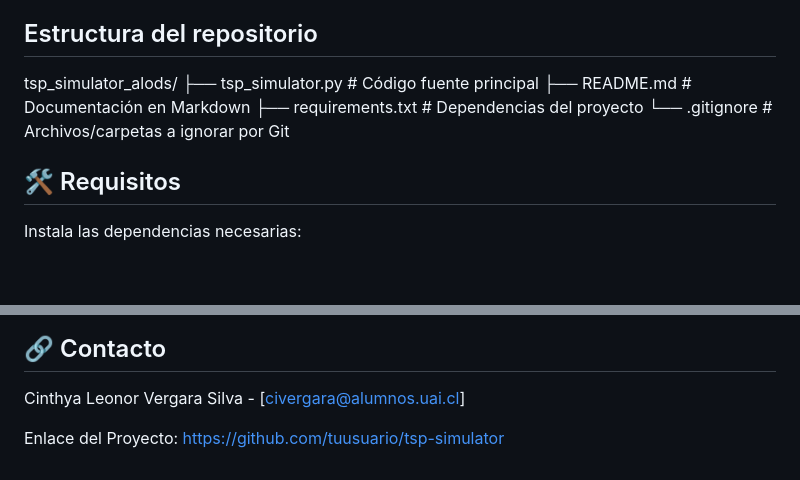
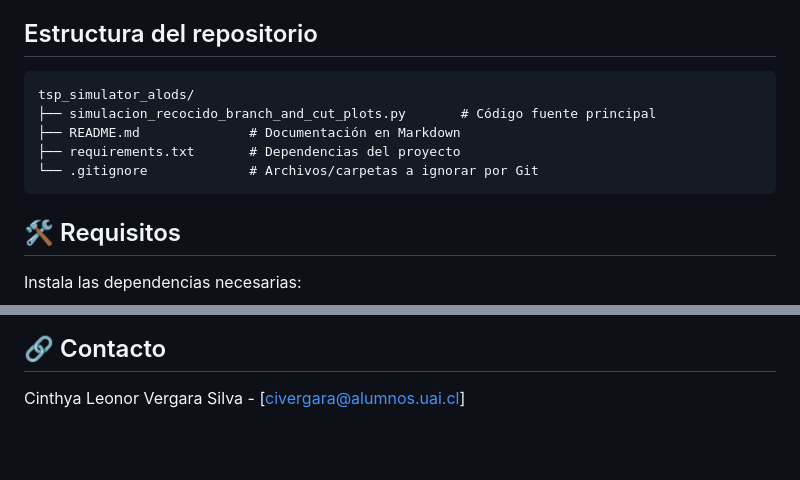
Before and after one commit to cinthyaleonor/uai_dds, a Markdown page: S12024_algebra_ml/sim_tsp_annealing_brunch_cut/README.md, 2 parts joined by grey strips. GitHub-like rendering; blank space fills up the shorter version.

````diff
--- a/S12024_algebra_ml/sim_tsp_annealing_brunch_cut/README.md
+++ b/S12024_algebra_ml/sim_tsp_annealing_brunch_cut/README.md
@@ -43,12 +43,13 @@ El simulador ofrece una comparación gráfica entre ambos métodos, permitiendo
 
 ## Estructura del repositorio
 
+```
 tsp_simulator_alods/
-├── tsp_simulator.py       # Código fuente principal
+├── simulacion_recocido_branch_and_cut_plots.py       # Código fuente principal
 ├── README.md              # Documentación en Markdown
 ├── requirements.txt       # Dependencias del proyecto
 └── .gitignore             # Archivos/carpetas a ignorar por Git
-
+```
 
 ## 🛠️ Requisitos
 
@@ -162,5 +163,3 @@ Distribuido bajo la Licencia MIT. Ver `LICENSE` para más información.
 ## 🔗 Contacto
 
 Cinthya Leonor Vergara Silva - [civergara@alumnos.uai.cl]
-
-Enlace del Proyecto: [https://github.com/tuusuario/tsp-simulator](https://github.com/tuusuario/tsp-simulator)
````
